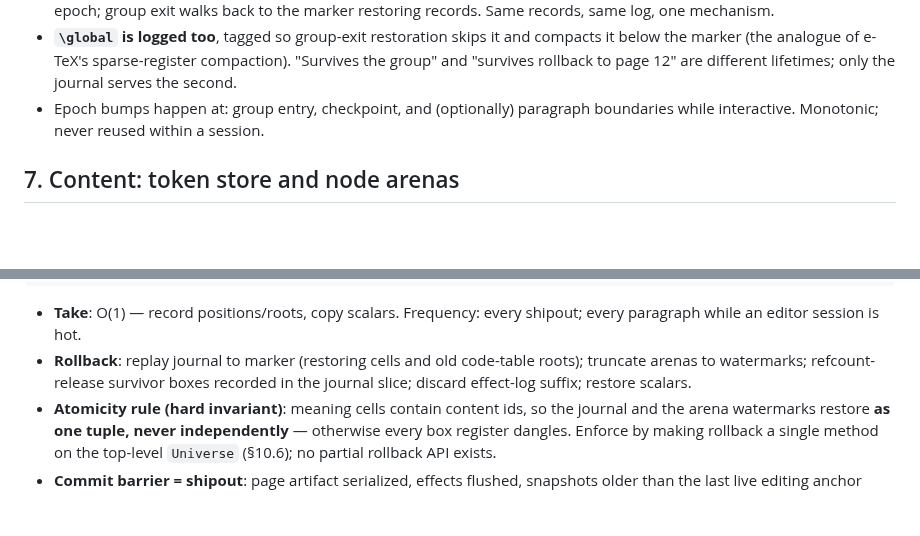
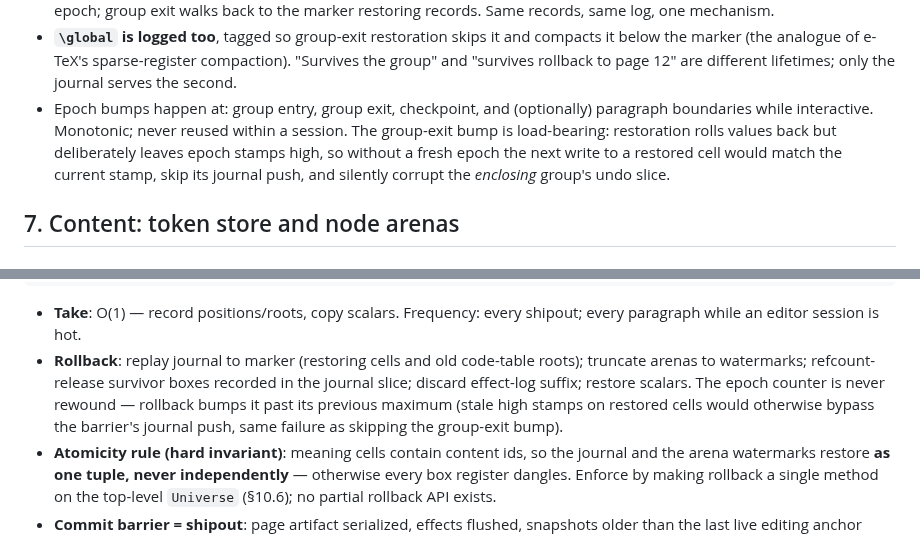
Before and after one commit to phulin/umber, a Markdown page: docs/core_state.md, 2 parts joined by grey strips. Rendered like a GitHub page; blank space fills up the shorter version.

Commit message:
core_state: epochs must bump at group exit and never rewind on rollback.
Restoration leaves epoch stamps high by design, so a write to a restored
cell under a reused epoch would skip the barrier's journal push and
corrupt the enclosing undo slice. Found while decomposing the M1 epic.

Co-Authored-By: Claude Fable 5 <noreply@anthropic.com>

```diff
--- a/docs/core_state.md
+++ b/docs/core_state.md
@@ -177,8 +177,13 @@ cells[i] = new
   compacts it below the marker (the analogue of e-TeX's sparse-register
   compaction). "Survives the group" and "survives rollback to page 12" are
   different lifetimes; only the journal serves the second.
-- Epoch bumps happen at: group entry, checkpoint, and (optionally) paragraph
-  boundaries while interactive. Monotonic; never reused within a session.
+- Epoch bumps happen at: group entry, group exit, checkpoint, and
+  (optionally) paragraph boundaries while interactive. Monotonic; never
+  reused within a session. The group-exit bump is load-bearing: restoration
+  rolls values back but deliberately leaves epoch stamps high, so without a
+  fresh epoch the next write to a restored cell would match the current
+  stamp, skip its journal push, and silently corrupt the *enclosing*
+  group's undo slice.
 
 ## 7. Content: token store and node arenas
 
@@ -248,6 +253,9 @@ pub struct Snapshot {
 - **Rollback**: replay journal to marker (restoring cells and old code-table
   roots); truncate arenas to watermarks; refcount-release survivor boxes
   recorded in the journal slice; discard effect-log suffix; restore scalars.
+  The epoch counter is never rewound — rollback bumps it past its previous
+  maximum (stale high stamps on restored cells would otherwise bypass the
+  barrier's journal push, same failure as skipping the group-exit bump).
 - **Atomicity rule (hard invariant)**: meaning cells contain content ids, so
   the journal and the arena watermarks restore **as one tuple, never
   independently** — otherwise every box register dangles. Enforce by making
```
